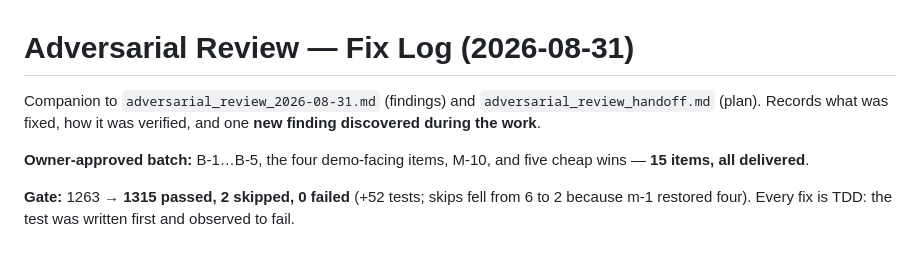
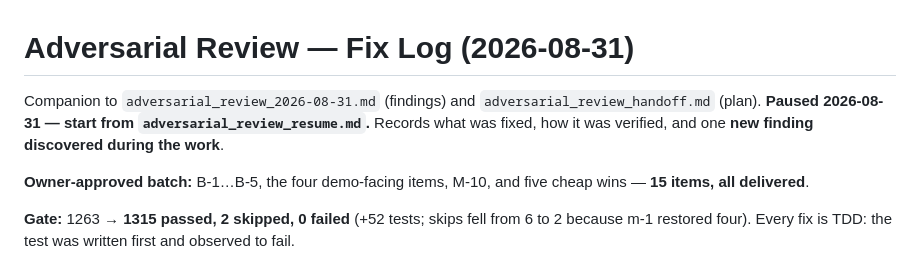
Before and after one commit to chadwickkcc/actuarial-experience-study, a Markdown page: docs/adversarial_review_fixes.md, the part around the change. GitHub-like rendering.

```diff
--- a/docs/adversarial_review_fixes.md
+++ b/docs/adversarial_review_fixes.md
@@ -1,7 +1,8 @@
 # Adversarial Review — Fix Log (2026-08-31)
 
 Companion to `adversarial_review_2026-08-31.md` (findings) and
-`adversarial_review_handoff.md` (plan). Records what was fixed, how it was
+`adversarial_review_handoff.md` (plan). **Paused 2026-08-31 — start from
+`adversarial_review_resume.md`.** Records what was fixed, how it was
 verified, and one **new finding discovered during the work**.
 
 **Owner-approved batch:** B-1…B-5, the four demo-facing items, M-10, and five
```
Also changed, not shown: docs/adversarial_review_resume.md (added, +129 -0 lines).
